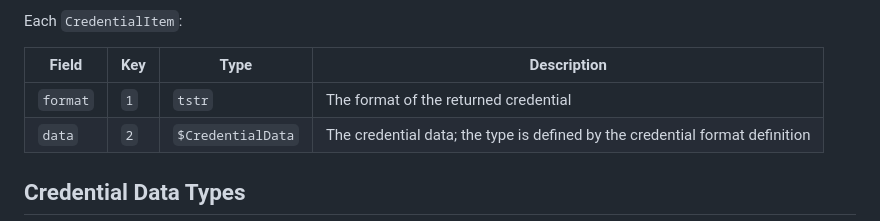
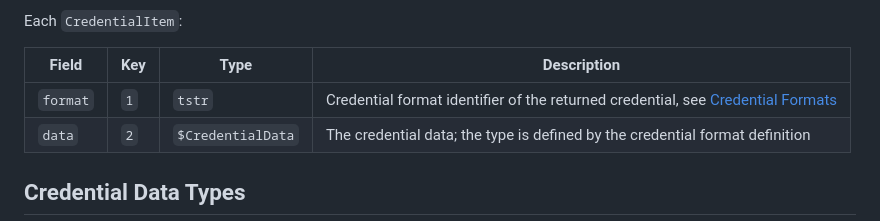
Before and after one commit to openid/dchp, a Markdown page: draft/digital-credentials-harmonized-presentation.md, the part around the change. GitHub-like rendering.

Commit message:
Point CredentialItem.format at the credential format definitions
The annexes say format carries the same value as credential_format, but
the main-body table did not connect the field to the extension point.

```diff
--- a/draft/digital-credentials-harmonized-presentation.md
+++ b/draft/digital-credentials-harmonized-presentation.md
@@ -327,7 +327,7 @@ Each `CredentialItem`:
 
 | Field | Key | Type | Description |
 |---|---|---|---|
-| `format` | `1` | `tstr` | The format of the returned credential |
+| `format` | `1` | `tstr` | Credential format identifier of the returned credential, see [Credential Formats](#credential-formats) |
 | `data` | `2` | `$CredentialData` | The credential data; the type is defined by the credential format definition |
 
 ## Credential Data Types
```
